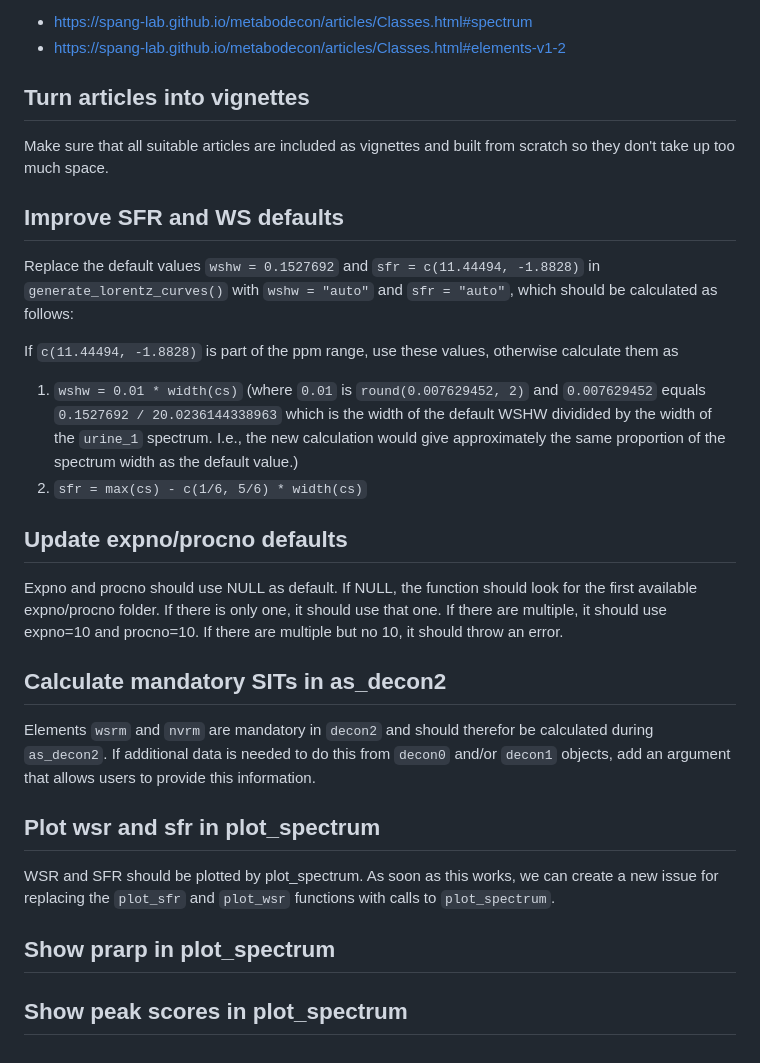
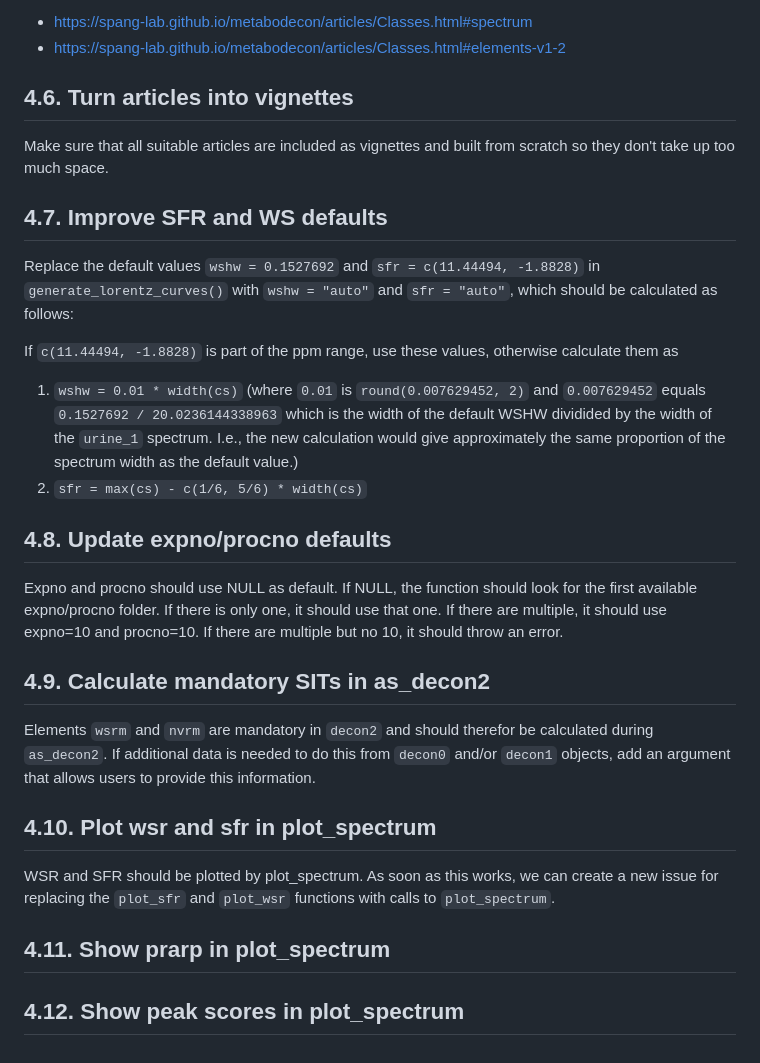
Before and after one commit to spang-lab/metabodecon, a Markdown page: TODOS.md, the part around one of its changes. GitHub-like rendering.

```diff
--- a/TODOS.md
+++ b/TODOS.md
@@ -155,11 +159,11 @@ Links:
 - https://spang-lab.github.io/metabodecon/articles/Classes.html#spectrum
 - https://spang-lab.github.io/metabodecon/articles/Classes.html#elements-v1-2
 
-## Turn articles into vignettes
+## 4.6. Turn articles into vignettes
 
 Make sure that all suitable articles are included as vignettes and built from scratch so they don't take up too much space.
 
-## Improve SFR and WS defaults
+## 4.7. Improve SFR and WS defaults
 
 Replace the default values `wshw = 0.1527692` and `sfr = c(11.44494, -1.8828)` in `generate_lorentz_curves()` with `wshw = "auto"` and `sfr = "auto"`, which should be calculated as follows:
 
@@ -168,7 +172,7 @@ If `c(11.44494, -1.8828)` is part of the ppm range, use these values, otherwise
 1. `wshw = 0.01 * width(cs)` (where `0.01` is `round(0.007629452, 2)` and `0.007629452` equals `0.1527692 / 20.0236144338963` which is the width of the default WSHW dividided by the width of the `urine_1` spectrum. I.e., the new calculation would give approximately the same proportion of the spectrum width as the default value.)
 2. `sfr = max(cs) - c(1/6, 5/6) * width(cs)`
 
-## Update expno/procno defaults
+## 4.8. Update expno/procno defaults
 
 Expno and procno should use NULL as default.
 If NULL, the function should look for the first available expno/procno folder.
@@ -176,14 +180,14 @@ If there is only one, it should use that one.
 If there are multiple, it should use expno=10 and procno=10.
 If there are multiple but no 10, it should throw an error.
 
-## Calculate mandatory SITs in as_decon2
+## 4.9. Calculate mandatory SITs in as_decon2
 
 Elements `wsrm` and `nvrm` are mandatory in `decon2` and should therefor be calculated during `as_decon2`. If additional data is needed to do this from `decon0` and/or `decon1` objects, add an argument that allows users to provide this information.
 
-## Plot wsr and sfr in plot_spectrum
+## 4.10. Plot wsr and sfr in plot_spectrum
 
 WSR and SFR should be plotted by plot_spectrum. As soon as this works, we can create a new issue for replacing the `plot_sfr` and `plot_wsr` functions with calls to `plot_spectrum`.
 
-## Show prarp in plot_spectrum
+## 4.11. Show prarp in plot_spectrum
 
-## Show peak scores in plot_spectrum
+## 4.12. Show peak scores in plot_spectrum
```
Also changed, not shown: other parts of TODOS.md (+29 -25 lines).
